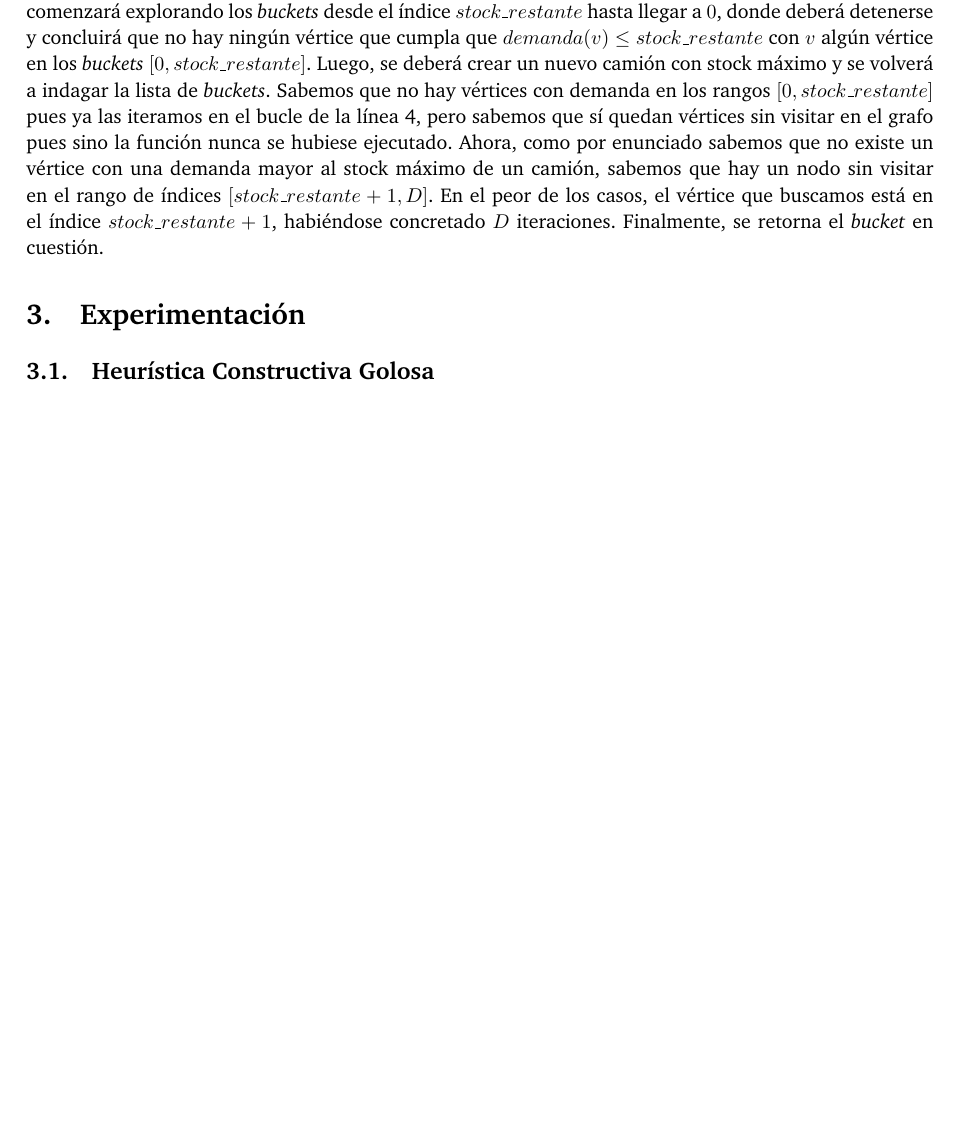
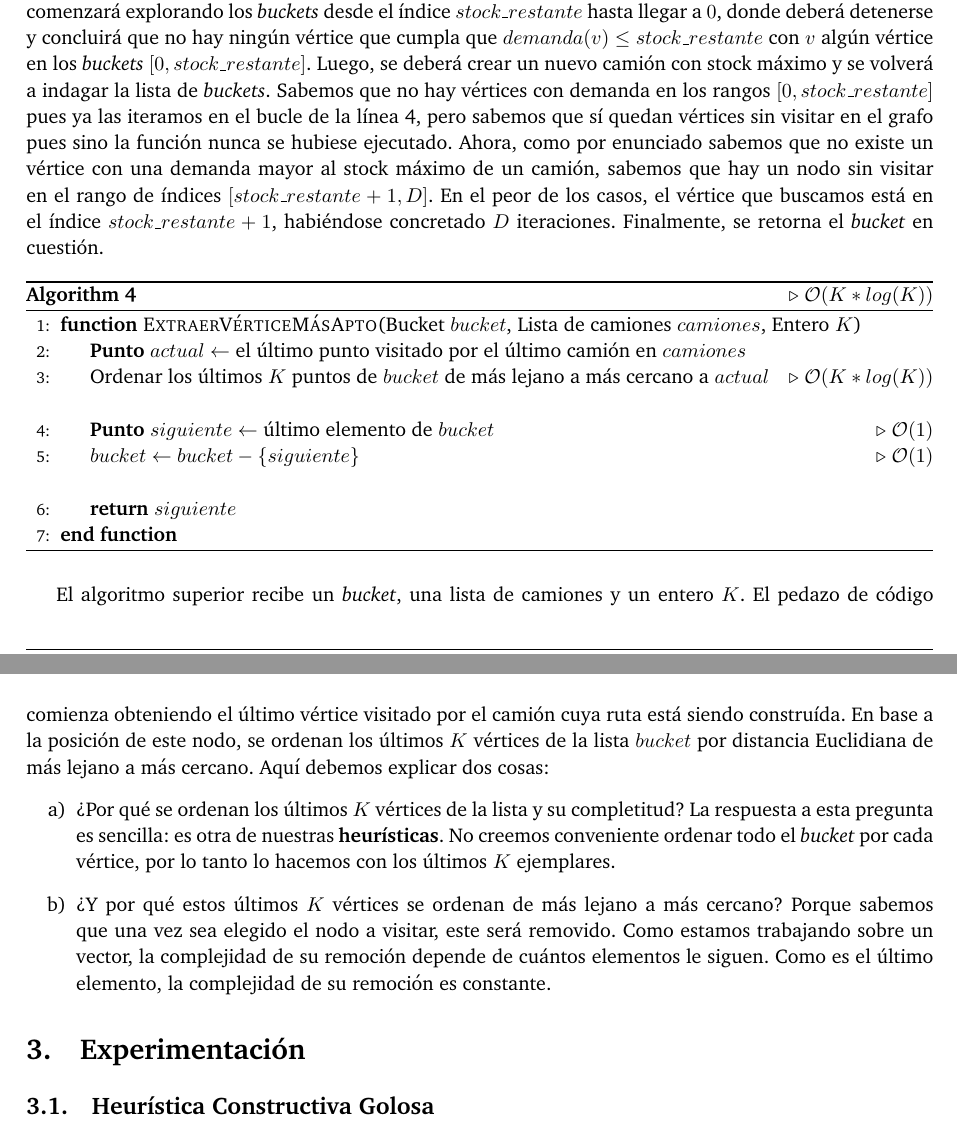
Before and after one commit to btuso/algo3-tp3, a LaTeX document (docs/informe.tex, which reads docs/sections/greedy/heuristica-cod-popnextvertex.tex, docs/sections/greedy/heuristica.tex): part of page 6 of 6 before the commit and two parts of pages 6 and 7 of 7 after it, the two joined at a grey line, cut so that both start at the same text, the shorter picture padded with empty space. Compiled offline with pdfLaTeX.

Commit message:
mas informe

```diff
--- /dev/null
+++ b/docs/sections/greedy/heuristica-cod-popnextvertex.tex
@@ -0,0 +1,14 @@
+\begin{algorithm}[H]
+\caption{\Comment $\mathcal{O}(K*log(K))$}
+\begin{algorithmic}[1]
+\Function{ExtraerVérticeMásApto}{Bucket $bucket$, Lista de camiones $camiones$, Entero $K$}
+	\State \textbf{Punto} $actual \gets$ el último punto visitado por el último camión en $camiones$
+	\State Ordenar los últimos $K$ puntos de $bucket$ de más lejano a más cercano a $actual$ \Comment $\mathcal{O}(K*log(K))$
+	\Statex
+	\State \textbf{Punto} $siguiente \gets$ último elemento de $bucket$ \Comment $\mathcal{O}(1)$
+	\State $bucket \gets bucket - \{siguiente\}$ \Comment $\mathcal{O}(1)$
+	\Statex
+	\State \Return $siguiente$
+\EndFunction
+\end{algorithmic}
+\end{algorithm}
--- a/docs/sections/greedy/heuristica.tex
+++ b/docs/sections/greedy/heuristica.tex
@@ -22,6 +22,15 @@ Este algoritmo toma \textbf{Buckets} como parámetro de entrada y, para cada uno
 \input{sections/greedy/heuristica-cod-findfittestbucket}
 
 Esta función se encarga de encontrar el bucket de mayor demanda (pues todos los vértices dentro de este bucket la comparten) tal que pueda ser satisfecha por un camión ya existente o si debe crearse uno nuevo. Su complejidad es $\mathcal{O}(D)$ porque en el peor de los casos, el último camión de la lista no tiene stock suficiente para ningún vértice en el grafo que no haya sido visitado. El primer bucle de la línea 4 comenzará explorando los \textit{buckets} desde el índice $stock\_restante$ hasta llegar a $0$, donde deberá detenerse y concluirá que no hay ningún vértice que cumpla que $demanda(v) \leq stock\_restante$ con $v$ algún vértice en los \textit{buckets} $[0, stock\_restante]$. Luego, se deberá crear un nuevo camión con stock máximo y se volverá a indagar la lista de \textit{buckets}. Sabemos que no hay vértices con demanda en los rangos $[0, stock\_restante]$ pues ya las iteramos en el bucle de la línea 4, pero sabemos que sí quedan vértices sin visitar en el grafo pues sino la función nunca se hubiese ejecutado. Ahora, como por enunciado sabemos que no existe un vértice con una demanda mayor al stock máximo de un camión, sabemos que hay un nodo sin visitar en el rango de índices $[stock\_restante + 1, D]$. En el peor de los casos, el vértice que buscamos está en el índice $stock\_restante + 1$, habiéndose concretado $D$ iteraciones. Finalmente, se retorna el \textit{bucket} en cuestión.
+
+\input{sections/greedy/heuristica-cod-popnextvertex}
+
+El algoritmo superior recibe un \textit{bucket}, una lista de camiones y un entero $K$. El pedazo de código comienza obteniendo el último vértice visitado por el camión cuya ruta está siendo construída. En base a la posición de este nodo, se ordenan los últimos $K$ vértices de la lista $bucket$ por distancia Euclidiana de más lejano a más cercano. Aquí debemos explicar dos cosas:
+\begin{enumerate}[a)]
+\item ¿Por qué se ordenan los últimos $K$ vértices de la lista y su completitud? La respuesta a esta pregunta es sencilla: es otra de nuestras \textbf{heurísticas}. No creemos conveniente ordenar todo el \textit{bucket} por cada vértice, por lo tanto lo hacemos con los últimos $K$ ejemplares.
+\item ¿Y por qué estos últimos $K$ vértices se ordenan de más lejano a más cercano? Porque sabemos que una vez sea elegido el nodo a visitar, este será removido. Como estamos trabajando sobre un vector, la complejidad de su remoción depende de cuántos elementos le siguen. Como es el último elemento, la complejidad de su remoción es constante.
+\end{enumerate}
+
 % [√] 1. Bucket sort sobre capacidades de los vértices
 % [√] 2. Para cada bucket, ordeno por cercanía al depósito
 % [√] 3. Elijo el bucket de más capacidad compatible con el stock de mi camión
```
Also changed, not shown: docs/sections/greedy/heuristica-cod-cvrp.tex (+7 -7 lines), 1 other file.
